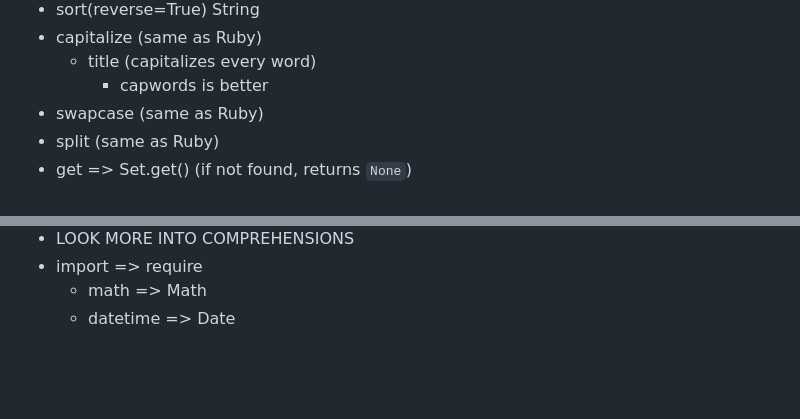
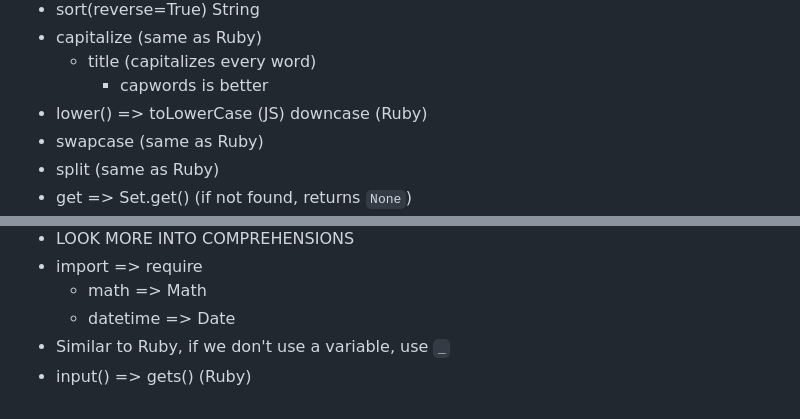
Before and after one commit to dereknovak/Capstone-Prep-LS, a Markdown page: python/notes.md, 2 parts joined by grey strips. Drawn GitHub-style; blank space fills up the shorter version.

Commit message:
More notes added. Finished PY100 - Python Basics Loops on my own

```diff
--- a/python/notes.md
+++ b/python/notes.md
@@ -352,6 +352,7 @@ String
 - capitalize (same as Ruby)
     - title (capitalizes every word)
         - capwords is better
+- lower() => toLowerCase (JS) downcase (Ruby)
 - swapcase (same as Ruby)
 - split (same as Ruby)
 - get => Set.get() (if not found, returns `None`)
@@ -364,3 +365,5 @@ String
 - import => require
     - math => Math
     - datetime => Date
+- Similar to Ruby, if we don't use a variable, use `_`
+- input() => gets() (Ruby)
```
